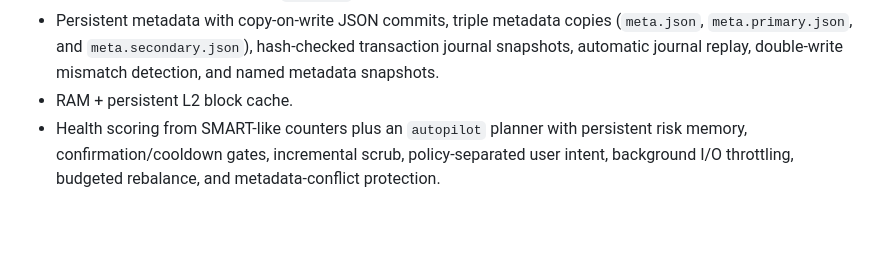
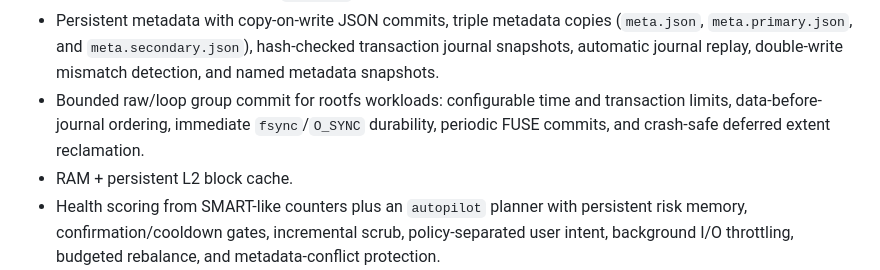
Before and after one commit to fwerkor/argosfs, a Markdown page: README.md, the part around the change. GitHub-like rendering; blank space fills up the shorter version.

Commit message:
docs: describe bounded rootfs durability

```diff
--- a/README.md
+++ b/README.md
@@ -88,6 +88,9 @@ reuse. The data plane uses mature crates rather than hand-rolled primitives:
   (`meta.json`, `meta.primary.json`, and `meta.secondary.json`), hash-checked
   transaction journal snapshots, automatic journal replay, double-write
   mismatch detection, and named metadata snapshots.
+- Bounded raw/loop group commit for rootfs workloads: configurable time and
+  transaction limits, data-before-journal ordering, immediate `fsync`/`O_SYNC`
+  durability, periodic FUSE commits, and crash-safe deferred extent reclamation.
 - RAM + persistent L2 block cache.
 - Health scoring from SMART-like counters plus an `autopilot` planner with
   persistent risk memory, confirmation/cooldown gates, incremental scrub,
```
Also changed, not shown: docs/capos-rootfs.md (+12 -4 lines), docs/raw-backend.md (+31 -21 lines).
